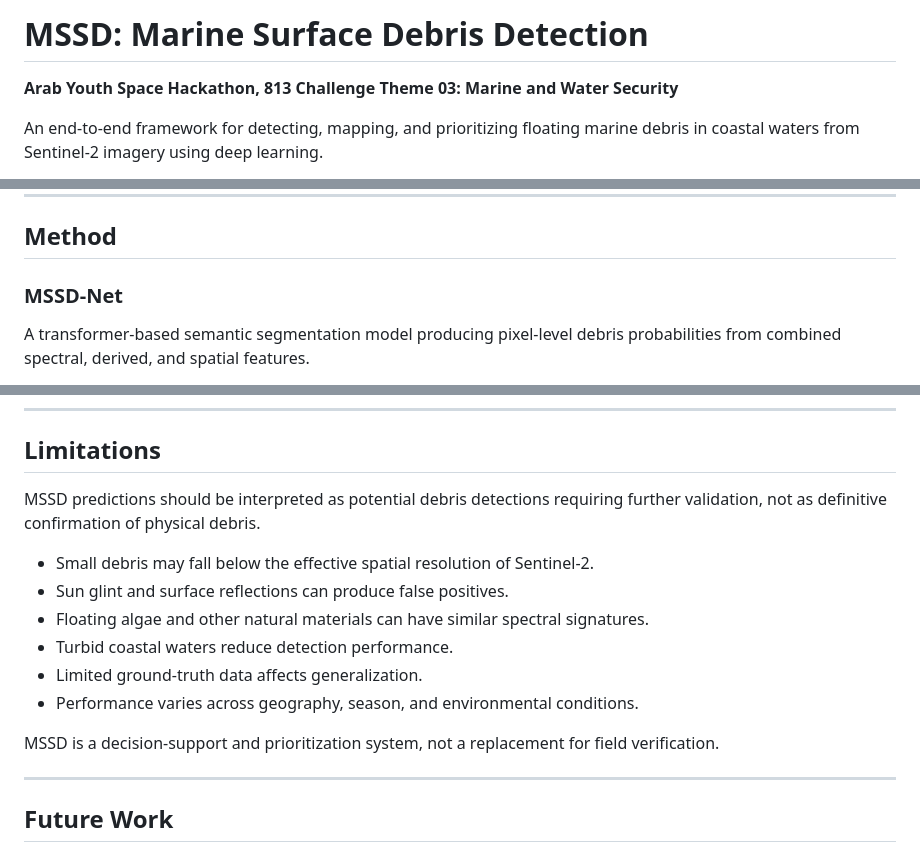
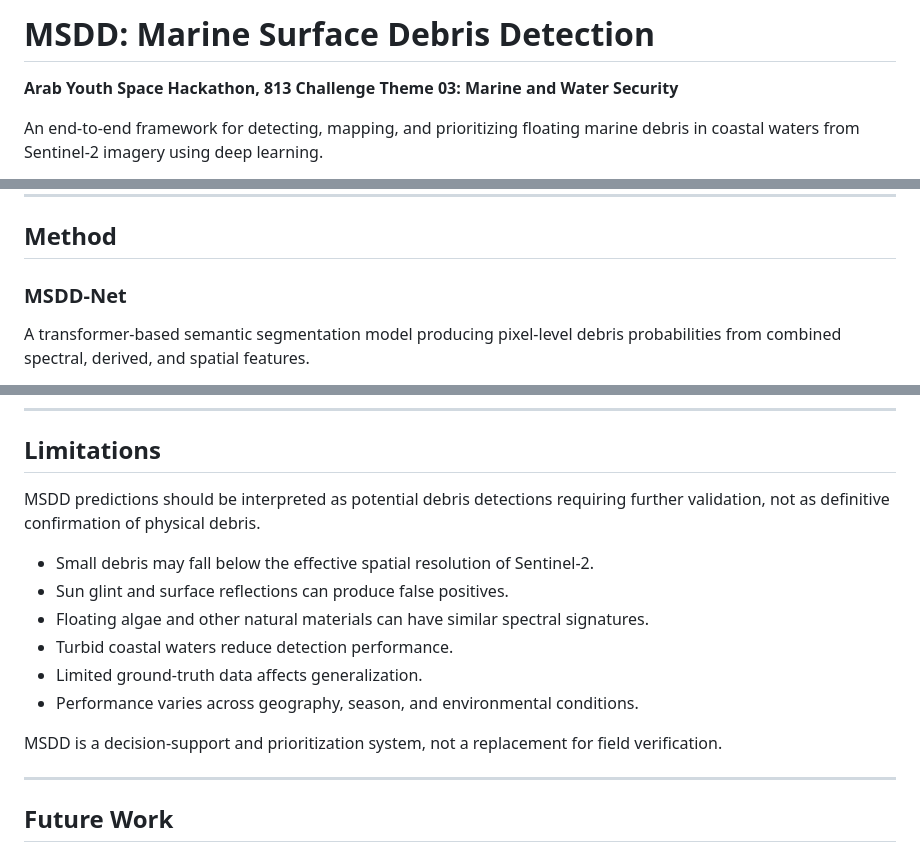
Before and after one commit to AfefGuesmi/msdd-arab-youth-space-hackathon, a Markdown page: README.md, 3 parts joined by grey strips. GitHub-like rendering.

```diff
--- a/README.md
+++ b/README.md
@@ -1,4 +1,4 @@
-# MSSD: Marine Surface Debris Detection
+# MSDD: Marine Surface Debris Detection
 
 **Arab Youth Space Hackathon, 813 Challenge**
 **Theme 03: Marine and Water Security**
@@ -67,7 +67,7 @@ Satellite remote sensing offers a scalable alternative, but debris occupies only
 
 ## Method
 
-### MSSD-Net
+### MSDD-Net
 
 A transformer-based semantic segmentation model producing pixel-level debris probabilities from combined spectral, derived, and spatial features.
 
@@ -514,7 +514,7 @@ python evaluation_swin_unetv2.py \
 
 ## Limitations
 
-MSSD predictions should be interpreted as potential debris detections requiring further validation, not as definitive confirmation of physical debris.
+MSDD predictions should be interpreted as potential debris detections requiring further validation, not as definitive confirmation of physical debris.
 
 - Small debris may fall below the effective spatial resolution of Sentinel-2.
 - Sun glint and surface reflections can produce false positives.
@@ -523,7 +523,7 @@ MSSD predictions should be interpreted as potential debris detections requiring
 - Limited ground-truth data affects generalization.
 - Performance varies across geography, season, and environmental conditions.
 
-MSSD is a decision-support and prioritization system, not a replacement for field verification.
+MSDD is a decision-support and prioritization system, not a replacement for field verification.
 
 ---
 
```
Also changed, not shown: other parts of README.md (+25 -25 lines).
